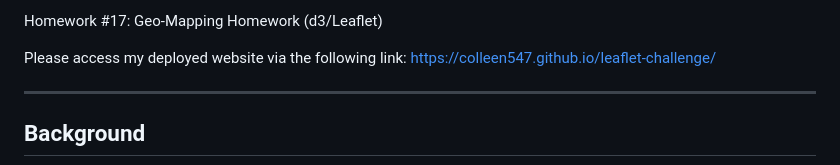
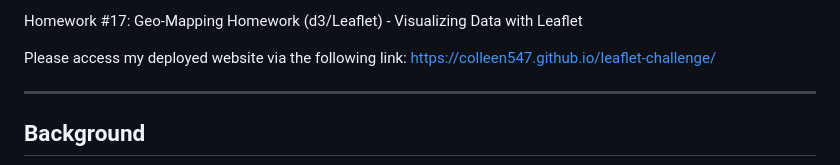
Before and after one commit to colleen547/leaflet-challenge, a Markdown page: README.md, the part around the change. Rendered like a GitHub page.

```diff
--- a/README.md
+++ b/README.md
@@ -1,4 +1,4 @@
-Homework #17: Geo-Mapping Homework (d3/Leaflet)
+Homework #17: Geo-Mapping Homework (d3/Leaflet) - Visualizing Data with Leaflet
 
 Please access my deployed website via the following link: https://colleen547.github.io/leaflet-challenge/
 
```
